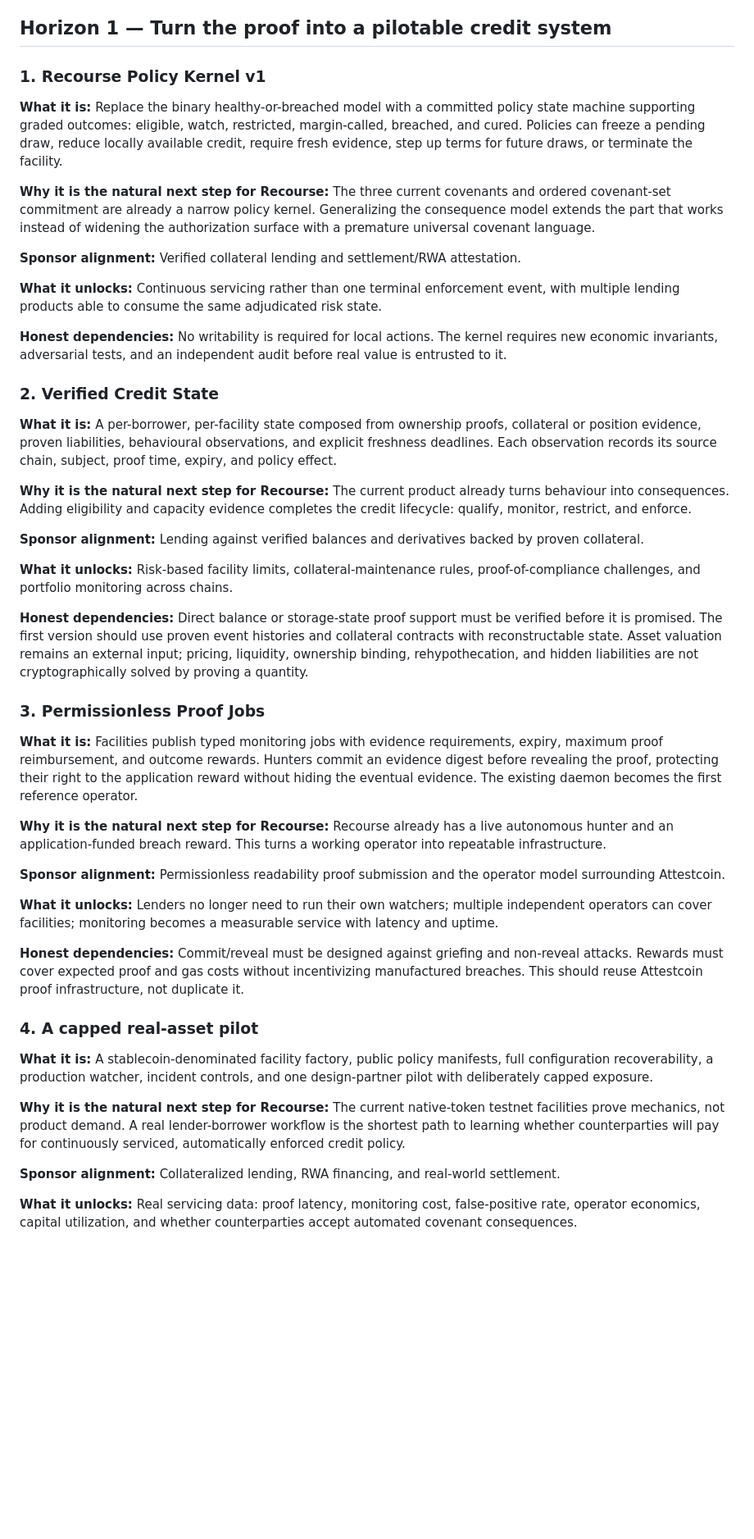
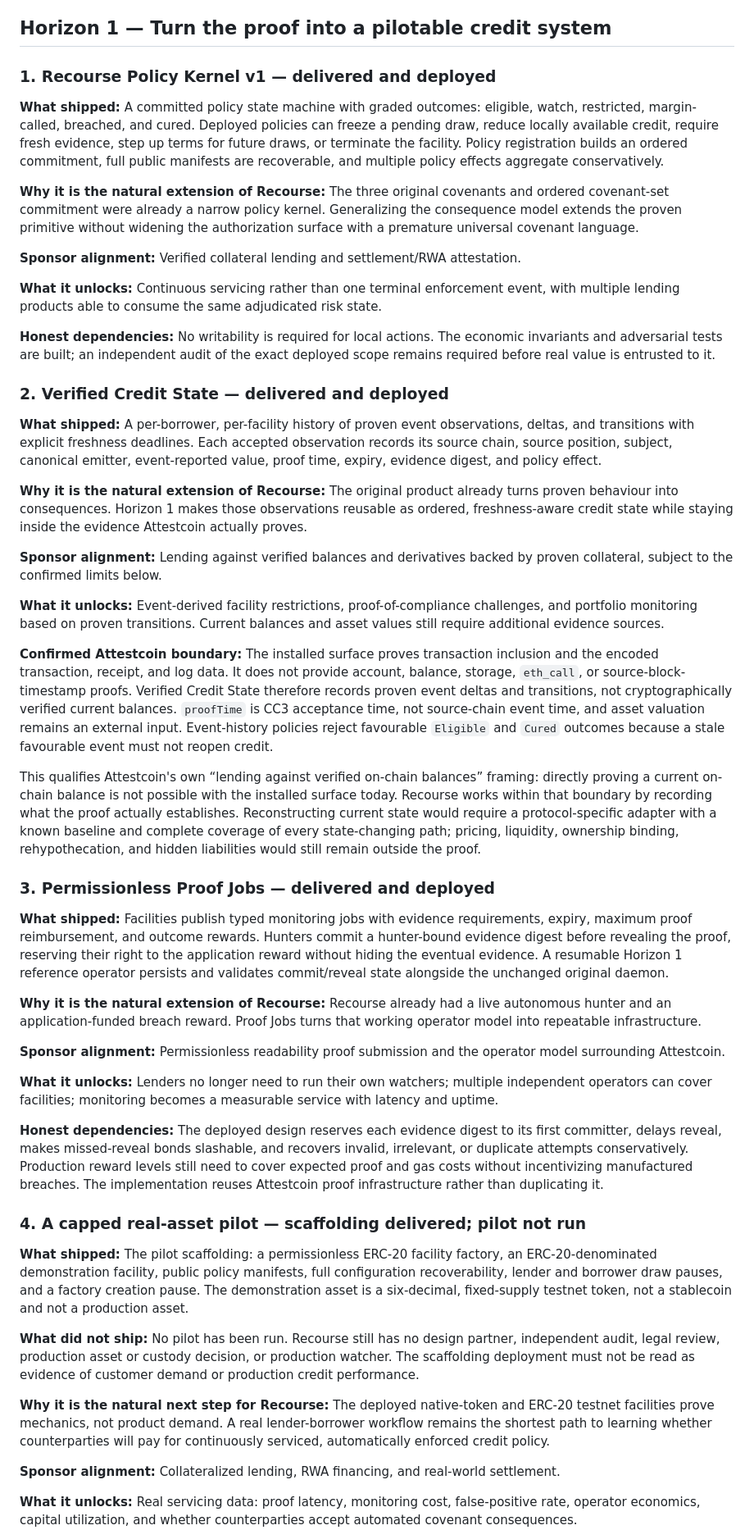
Before and after one commit to Ridwannurudeen/recourse, a Markdown page: docs/ROADMAP.md, the part around one of its changes. Shown at 82% size. Drawn GitHub-style; blank space fills up the shorter version.

```diff
--- a/docs/ROADMAP.md
+++ b/docs/ROADMAP.md
@@ -29,47 +31,51 @@ No Recourse token is required. The roadmap is organized around the qualities [CE
 
 ## Horizon 1 — Turn the proof into a pilotable credit system
 
-### 1. Recourse Policy Kernel v1
+### 1. Recourse Policy Kernel v1 — delivered and deployed
 
-**What it is:** Replace the binary healthy-or-breached model with a committed policy state machine supporting graded outcomes: eligible, watch, restricted, margin-called, breached, and cured. Policies can freeze a pending draw, reduce locally available credit, require fresh evidence, step up terms for future draws, or terminate the facility.
+**What shipped:** A committed policy state machine with graded outcomes: eligible, watch, restricted, margin-called, breached, and cured. Deployed policies can freeze a pending draw, reduce locally available credit, require fresh evidence, step up terms for future draws, or terminate the facility. Policy registration builds an ordered commitment, full public manifests are recoverable, and multiple policy effects aggregate conservatively.
 
-**Why it is the natural next step for Recourse:** The three current covenants and ordered covenant-set commitment are already a narrow policy kernel. Generalizing the consequence model extends the part that works instead of widening the authorization surface with a premature universal covenant language.
+**Why it is the natural extension of Recourse:** The three original covenants and ordered covenant-set commitment were already a narrow policy kernel. Generalizing the consequence model extends the proven primitive without widening the authorization surface with a premature universal covenant language.
 
 **Sponsor alignment:** Verified collateral lending and settlement/RWA attestation.
 
 **What it unlocks:** Continuous servicing rather than one terminal enforcement event, with multiple lending products able to consume the same adjudicated risk state.
 
-**Honest dependencies:** No writability is required for local actions. The kernel requires new economic invariants, adversarial tests, and an independent audit before real value is entrusted to it.
+**Honest dependencies:** No writability is required for local actions. The economic invariants and adversarial tests are built; an independent audit of the exact deployed scope remains required before real value is entrusted to it.
 
-### 2. Verified Credit State
+### 2. Verified Credit State — delivered and deployed
 
-**What it is:** A per-borrower, per-facility state composed from ownership proofs, collateral or position evidence, proven liabilities, behavioural observations, and explicit freshness deadlines. Each observation records its source chain, subject, proof time, expiry, and policy effect.
+**What shipped:** A per-borrower, per-facility history of proven event observations, deltas, and transitions with explicit freshness deadlines. Each accepted observation records its source chain, source position, subject, canonical emitter, event-reported value, proof time, expiry, evidence digest, and policy effect.
 
-**Why it is the natural next step for Recourse:** The current product already turns behaviour into consequences. Adding eligibility and capacity evidence completes the credit lifecycle: qualify, monitor, restrict, and enforce.
+**Why it is the natural extension of Recourse:** The original product already turns proven behaviour into consequences. Horizon 1 makes those observations reusable as ordered, freshness-aware credit state while staying inside the evidence Attestcoin actually proves.
 
-**Sponsor alignment:** Lending against verified balances and derivatives backed by proven collateral.
+**Sponsor alignment:** Lending against verified balances and derivatives backed by proven collateral, subject to the confirmed limits below.
 
-**What it unlocks:** Risk-based facility limits, collateral-maintenance rules, proof-of-compliance challenges, and portfolio monitoring across chains.
+**What it unlocks:** Event-derived facility restrictions, proof-of-compliance challenges, and portfolio monitoring based on proven transitions. Current balances and asset values still require additional evidence sources.
 
-**Honest dependencies:** Direct balance or storage-state proof support must be verified before it is promised. The first version should use proven event histories and collateral contracts with reconstructable state. Asset valuation remains an external input; pricing, liquidity, ownership binding, rehypothecation, and hidden liabilities are not cryptographically solved by proving a quantity.
+**Confirmed Attestcoin boundary:** The installed surface proves transaction inclusion and the encoded transaction, receipt, and log data. It does not provide account, balance, storage, `eth_call`, or source-block-timestamp proofs. Verified Credit State therefore records proven event deltas and transitions, not cryptographically verified current balances. `proofTime` is CC3 acceptance time, not source-chain event time, and asset valuation remains an external input. Event-history policies reject favourable `Eligible` and `Cured` outcomes because a stale favourable event must not reopen credit.
 
-### 3. Permissionless Proof Jobs
+This qualifies Attestcoin's own “lending against verified on-chain balances” framing: directly proving a current on-chain balance is not possible with the installed surface today. Recourse works within that boundary by recording what the proof actually establishes. Reconstructing current state would require a protocol-specific adapter with a known baseline and complete coverage of every state-changing path; pricing, liquidity, ownership binding, rehypothecation, and hidden liabilities would still remain outside the proof.
 
-**What it is:** Facilities publish typed monitoring jobs with evidence requirements, expiry, maximum proof reimbursement, and outcome rewards. Hunters commit an evidence digest before revealing the proof, protecting their right to the application reward without hiding the eventual evidence. The existing daemon becomes the first reference operator.
+### 3. Permissionless Proof Jobs — delivered and deployed
 
-**Why it is the natural next step for Recourse:** Recourse already has a live autonomous hunter and an application-funded breach reward. This turns a working operator into repeatable infrastructure.
+**What shipped:** Facilities publish typed monitoring jobs with evidence requirements, expiry, maximum proof reimbursement, and outcome rewards. Hunters commit a hunter-bound evidence digest before revealing the proof, reserving their right to the application reward without hiding the eventual evidence. A resumable Horizon 1 reference operator persists and validates commit/reveal state alongside the unchanged original daemon.
+
+**Why it is the natural extension of Recourse:** Recourse already had a live autonomous hunter and an application-funded breach reward. Proof Jobs turns that working operator model into repeatable infrastructure.
 
 **Sponsor alignment:** Permissionless readability proof submission and the operator model surrounding Attestcoin.
 
 **What it unlocks:** Lenders no longer need to run their own watchers; multiple independent operators can cover facilities; monitoring becomes a measurable service with latency and uptime.
 
-**Honest dependencies:** Commit/reveal must be designed against griefing and non-reveal attacks. Rewards must cover expected proof and gas costs without incentivizing manufactured breaches. This should reuse Attestcoin proof infrastructure, not duplicate it.
+**Honest dependencies:** The deployed design reserves each evidence digest to its first committer, delays reveal, makes missed-reveal bonds slashable, and recovers invalid, irrelevant, or duplicate attempts conservatively. Production reward levels still need to cover expected proof and gas costs without incentivizing manufactured breaches. The implementation reuses Attestcoin proof infrastructure rather than duplicating it.
 
-### 4. A capped real-asset pilot
+### 4. A capped real-asset pilot — scaffolding delivered; pilot not run
 
-**What it is:** A stablecoin-denominated facility factory, public policy manifests, full configuration recoverability, a production watcher, incident controls, and one design-partner pilot with deliberately capped exposure.
+**What shipped:** The pilot scaffolding: a permissionless ERC-20 facility factory, an ERC-20-denominated demonstration facility, public policy manifests, full configuration recoverability, lender and borrower draw pauses, and a factory creation pause. The demonstration asset is a six-decimal, fixed-supply testnet token, not a stablecoin and not a production asset.
 
-**Why it is the natural next step for Recourse:** The current native-token testnet facilities prove mechanics, not product demand. A real lender-borrower workflow is the shortest path to learning whether counterparties will pay for continuously serviced, automatically enforced credit policy.
+**What did not ship:** No pilot has been run. Recourse still has no design partner, independent audit, legal review, production asset or custody decision, or production watcher. The scaffolding deployment must not be read as evidence of customer demand or production credit performance.
+
+**Why it is the natural next step for Recourse:** The deployed native-token and ERC-20 testnet facilities prove mechanics, not product demand. A real lender-borrower workflow remains the shortest path to learning whether counterparties will pay for continuously serviced, automatically enforced credit policy.
 
 **Sponsor alignment:** Collateralized lending, RWA financing, and real-world settlement.
 
```
Also changed, not shown: other parts of docs/ROADMAP.md (+6 -4 lines), README.md (+3 -3 lines).
